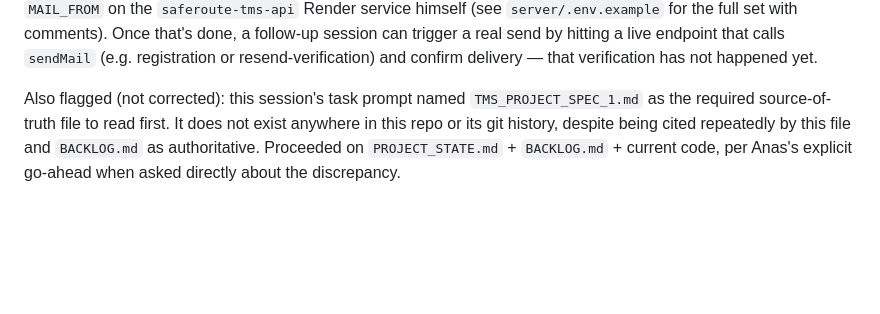
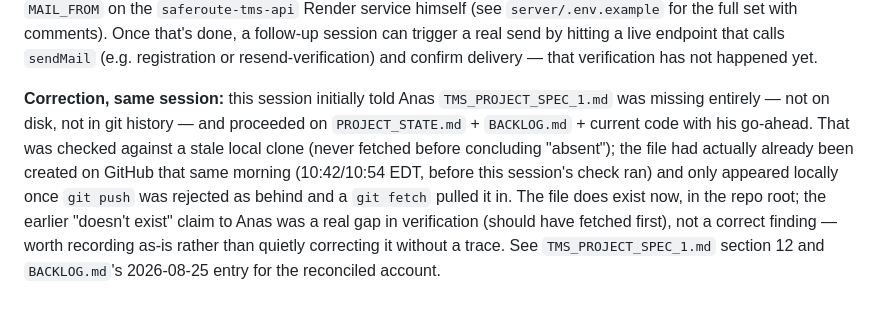
Before and after one commit to SiefAnas/saferoute-tms, a Markdown page: PROJECT_STATE.md, the part around the change. GitHub-like rendering; blank space fills up the shorter version.

```diff
--- a/PROJECT_STATE.md
+++ b/PROJECT_STATE.md
@@ -436,8 +436,14 @@ follow-up session can trigger a real send by hitting a live endpoint that calls
 (e.g. registration or resend-verification) and confirm delivery — that verification has
 not happened yet.
 
-Also flagged (not corrected): this session's task prompt named `TMS_PROJECT_SPEC_1.md` as
-the required source-of-truth file to read first. It does not exist anywhere in this repo
-or its git history, despite being cited repeatedly by this file and `BACKLOG.md` as
-authoritative. Proceeded on `PROJECT_STATE.md` + `BACKLOG.md` + current code, per Anas's
-explicit go-ahead when asked directly about the discrepancy.
+**Correction, same session:** this session initially told Anas `TMS_PROJECT_SPEC_1.md` was
+missing entirely — not on disk, not in git history — and proceeded on `PROJECT_STATE.md` +
+`BACKLOG.md` + current code with his go-ahead. That was checked against a stale local
+clone (never fetched before concluding "absent"); the file had actually already been
+created on GitHub that same morning (10:42/10:54 EDT, before this session's check ran) and
+only appeared locally once `git push` was rejected as behind and a `git fetch` pulled it
+in. The file does exist now, in the repo root; the earlier "doesn't exist" claim to Anas
+was a real gap in verification (should have fetched first), not a correct finding — worth
+recording as-is rather than quietly correcting it without a trace. See
+`TMS_PROJECT_SPEC_1.md` section 12 and `BACKLOG.md`'s 2026-08-25 entry for the reconciled
+account.
```
Also changed, not shown: BACKLOG.md (+12 -7 lines), TMS_PROJECT_SPEC_1.md (+15 -4 lines).
